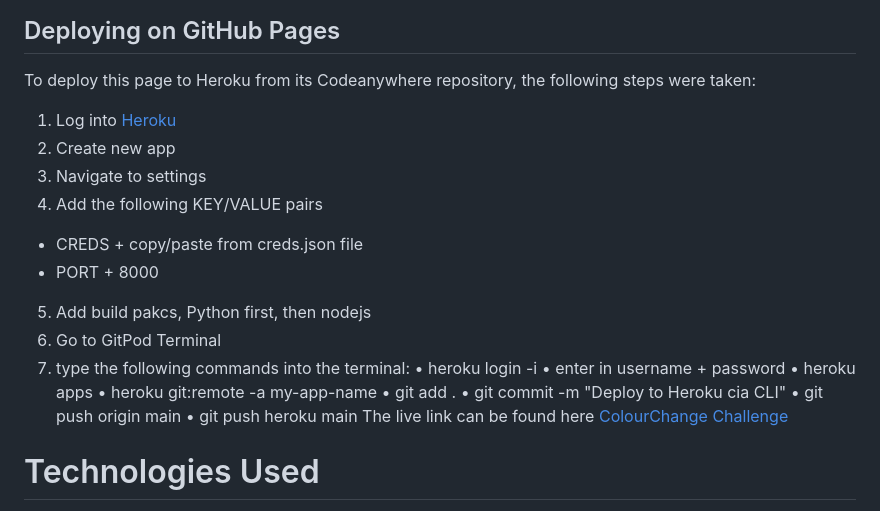
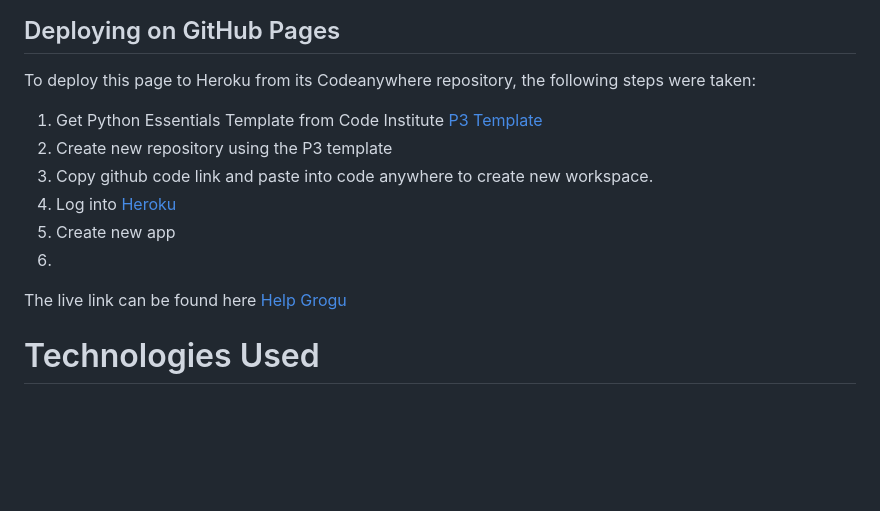
Before and after one commit to sarahgoodwin93/project3-help-grogu, a Markdown page: README.md, the part around the change. Rendered like a GitHub page; blank space fills up the shorter version.

Commit message:
FEAT(readme): add to deployed section

```diff
--- a/README.md
+++ b/README.md
@@ -251,24 +251,13 @@ This project was developed using [Codeanywhere](https://app.codeanywhere.com/ "L
 
 To deploy this page to Heroku from its Codeanywhere repository, the following steps were taken:
 
+1. Get Python Essentials Template from Code Institute [P3 Template](https://github.com/Code-Institute-Org/p3-template "p3 template link")
+2. Create new repository using the P3 template
+3. Copy github code link and paste into code anywhere to create new workspace.
 1. Log into [Heroku]( https://id.heroku.com/login "Link to Heroku login page")
 2. Create new app
-3. Navigate to settings
-4. Add the following KEY/VALUE pairs
-- CREDS + copy/paste from creds.json file
-- PORT + 8000
-5. Add build pakcs, Python first, then nodejs
-6. Go to GitPod Terminal
-7. type the following commands into the terminal:
-•	heroku login -i
-•	enter in username + password
-•	heroku apps
-•	heroku git:remote -a my-app-name
-•	git add .
-•	git commit -m "Deploy to Heroku cia CLI"
-•	git push origin main
-•	git push heroku main
-The live link can be found here [ColourChange Challenge](https://sarahgoodwin93.github.io/project2-colourchange-challenge/index.html "Link to deployed ColourChange Challenge")
+3.
+The live link can be found here [Help Grogu](https://help-grogu-5d7736926f92.herokuapp.com/ "Link to deployed Help Grogu page")
 
 # Technologies Used
 
```
